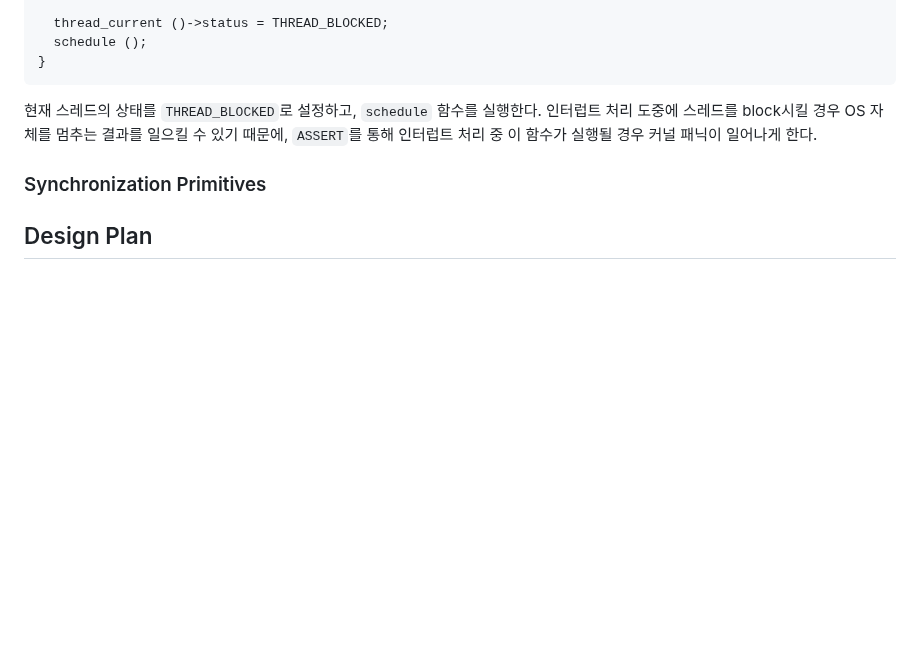
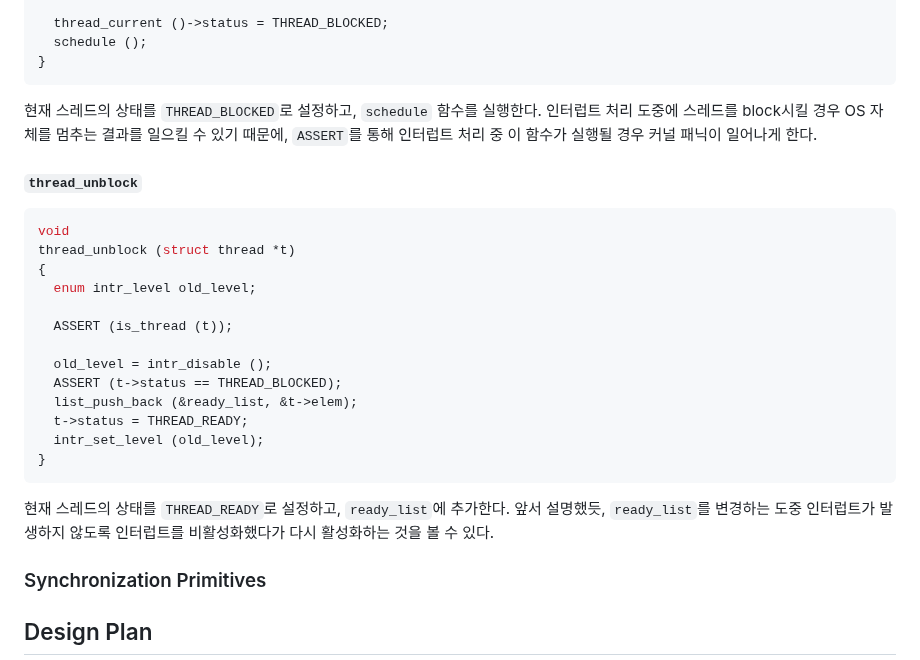
Before and after one commit to sohnryang/csed312, a Markdown page: design/project1.md, the part around the change. Drawn GitHub-style; blank space fills up the shorter version.

Commit message:
docs(project1): document `thread_unblock`

````diff
--- a/design/project1.md
+++ b/design/project1.md
@@ -190,6 +190,26 @@ thread_block (void)
 
 현재 스레드의 상태를 `THREAD_BLOCKED`로 설정하고, `schedule` 함수를 실행한다. 인터럽트 처리 도중에 스레드를 block시킬 경우 OS 자체를 멈추는 결과를 일으킬 수 있기 때문에, `ASSERT`를 통해 인터럽트 처리 중 이 함수가 실행될 경우 커널 패닉이 일어나게 한다.
 
+##### `thread_unblock`
+
+```c
+void
+thread_unblock (struct thread *t)
+{
+  enum intr_level old_level;
+
+  ASSERT (is_thread (t));
+
+  old_level = intr_disable ();
+  ASSERT (t->status == THREAD_BLOCKED);
+  list_push_back (&ready_list, &t->elem);
+  t->status = THREAD_READY;
+  intr_set_level (old_level);
+}
+```
+
+현재 스레드의 상태를 `THREAD_READY`로 설정하고, `ready_list`에 추가한다. 앞서 설명했듯, `ready_list`를 변경하는 도중 인터럽트가 발생하지 않도록 인터럽트를 비활성화했다가 다시 활성화하는 것을 볼 수 있다.
+
 ### Synchronization Primitives
 
 ## Design Plan
````
